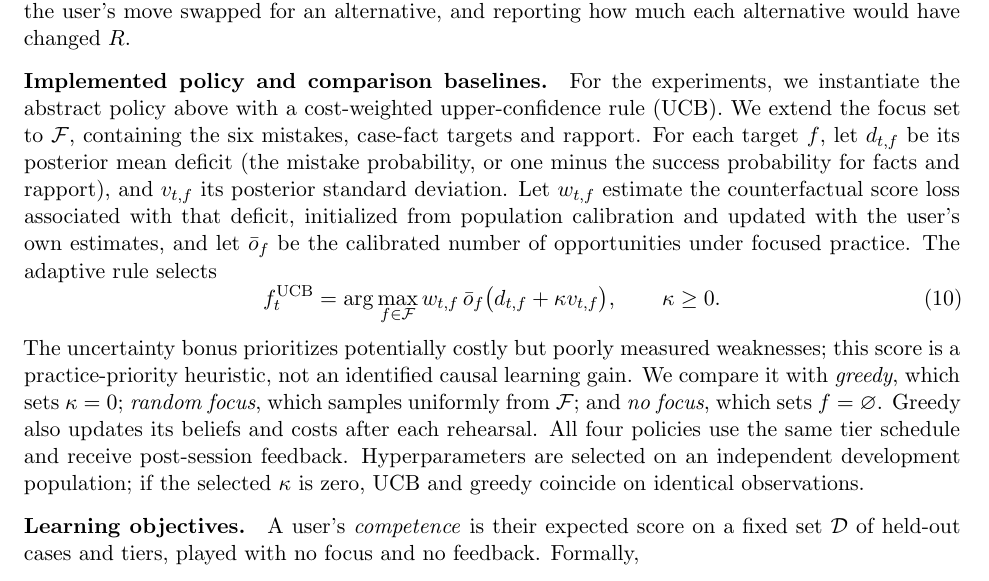
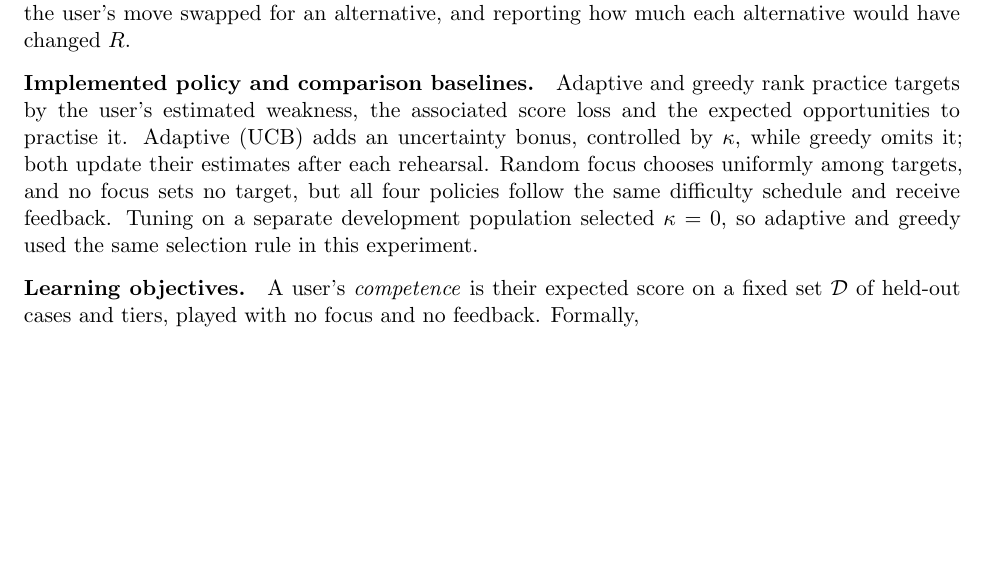
Before and after one commit to yashwanthravipati/Adaptive-Negotiation-Training-Through-Human-Centered-Reinforcement-Learning, a LaTeX document (docs/report.tex): part of page 3 of 4, cut so that both start at the same text, the shorter picture padded with empty space. Compiled offline with pdfLaTeX.

Commit message:
T-042: simplify practice-policy explanation to four sentences

```diff
--- a/docs/report.tex
+++ b/docs/report.tex
@@ -85,26 +85,14 @@ where $b_0$ is the starting belief, Update is equation~\eqref{eq:update}, $\pi$
 Feedback works by replaying the negotiation from key turns with the user's move swapped for an alternative, and reporting how much each alternative would have changed $R$.
 
 \paragraph{Implemented policy and comparison baselines.}
-For the experiments, we instantiate the abstract policy above with a cost-weighted
-upper-confidence rule (UCB). We extend the focus set to $\mathcal{F}$, containing the six
-mistakes, case-fact targets and rapport. For each target $f$, let $d_{t,f}$ be its posterior
-mean deficit (the mistake probability, or one minus the success probability for facts
-and rapport), and $v_{t,f}$ its posterior standard deviation. Let $w_{t,f}$ estimate the
-counterfactual score loss associated with that deficit, initialized from population
-calibration and updated with the user's own estimates, and let $\bar{o}_f$ be the
-calibrated number of opportunities under focused practice. The adaptive rule selects
-\begin{equation}
-f_t^{\mathrm{UCB}} = \arg\max_{f\in\mathcal{F}}
- w_{t,f}\,\bar{o}_f\big(d_{t,f}+\kappa v_{t,f}\big), \qquad \kappa\geq 0.
-\end{equation}
-The uncertainty bonus prioritizes potentially costly but poorly measured weaknesses;
-this score is a practice-priority heuristic, not an identified causal learning gain.
-We compare it with \emph{greedy}, which sets $\kappa=0$; \emph{random focus}, which samples
-uniformly from $\mathcal{F}$; and \emph{no focus}, which sets $f=\varnothing$.
-Greedy also updates its beliefs and costs after each rehearsal. All four policies use
-the same tier schedule and receive post-session feedback. Hyperparameters are selected
-on an independent development population; if the selected $\kappa$ is zero, UCB and
-greedy coincide on identical observations.
+Adaptive and greedy rank practice targets by the user's estimated weakness, the associated
+score loss and the expected opportunities to practise it.
+Adaptive (UCB) adds an uncertainty bonus, controlled by $\kappa$, while greedy omits it;
+both update their estimates after each rehearsal.
+Random focus chooses uniformly among targets, and no focus sets no target, but all four
+policies follow the same difficulty schedule and receive feedback.
+Tuning on a separate development population selected $\kappa=0$, so adaptive and greedy
+used the same selection rule in this experiment.
 
 \paragraph{Learning objectives.}
 A user's \emph{competence} is their expected score on a fixed set $\mathcal{D}$ of held-out cases and tiers, played with no focus and no feedback. Formally,
```
Also changed, not shown: plan/tasks/T-042-final-report.md (+1 -0 lines).
